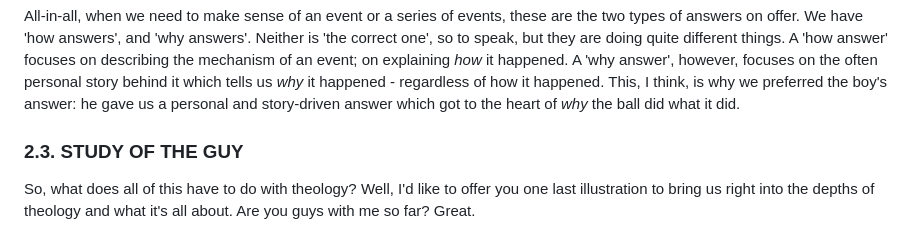
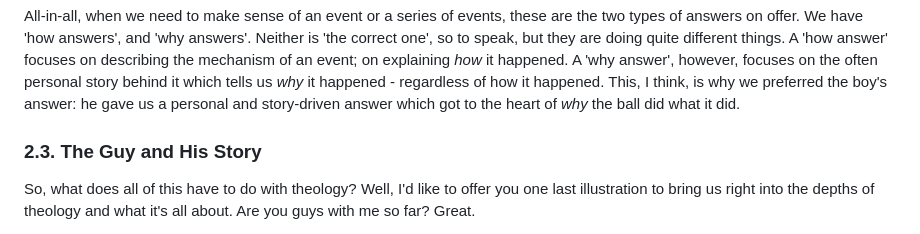
Before and after one commit to benjaminingreens/theology_on_tap, a Markdown page: talk.md, the part around the change printed below. GitHub-like rendering.

```diff
--- a/talk.md
+++ b/talk.md
@@ -44,7 +44,7 @@ Lastly, because 'why answers' tend to focus on people and their decisions, they
 
 All-in-all, when we need to make sense of an event or a series of events, these are the two types of answers on offer. We have 'how answers', and 'why answers'. Neither is 'the correct one', so to speak, but they are doing quite different things. A 'how answer' focuses on describing the mechanism of an event; on explaining *how* it happened. A 'why answer', however, focuses on the often personal story behind it which tells us *why* it happened - regardless of how it happened. This, I think, is why we preferred the boy's answer: he gave us a personal and story-driven answer which got to the heart of *why* the ball did what it did.
 
-### 2.3. STUDY OF THE GUY
+### 2.3. The Guy and His Story
 
 So, what does all of this have to do with theology? Well, I'd like to offer you one last illustration to bring us right into the depths of theology and what it's all about. Are you guys with me so far? Great.
 
```
Also changed, not shown: other parts of talk.md (+11 -11 lines).
